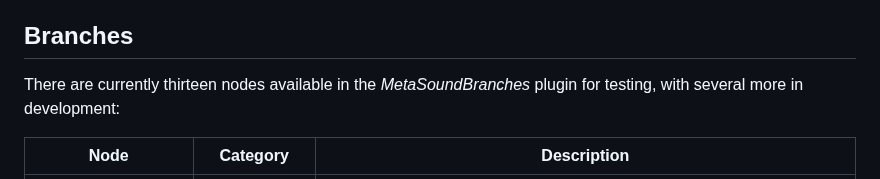
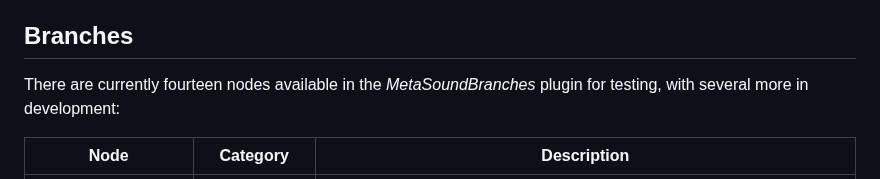
Before and after one commit to soorajprakash/Custom_MetaSoundNodes_SRJ, a Markdown page: README.md, the part around the change. GitHub-like rendering.

```diff
--- a/README.md
+++ b/README.md
@@ -2,7 +2,7 @@
 This repository contains a collection of custom nodes for Unreal Engine's MetaSounds, which I am working toward releasing as a plugin (working title: "Branches").
 
 ## Branches
-There are currently thirteen nodes available in the *MetaSoundBranches* plugin for testing, with several more in development:
+There are currently fourteen nodes available in the *MetaSoundBranches* plugin for testing, with several more in development:
 
 | Node                                | Category              | Description                                                                                                         |
 |-------------------------------------|-----------------------|---------------------------------------------------------------------------------------------------------------------|
```
